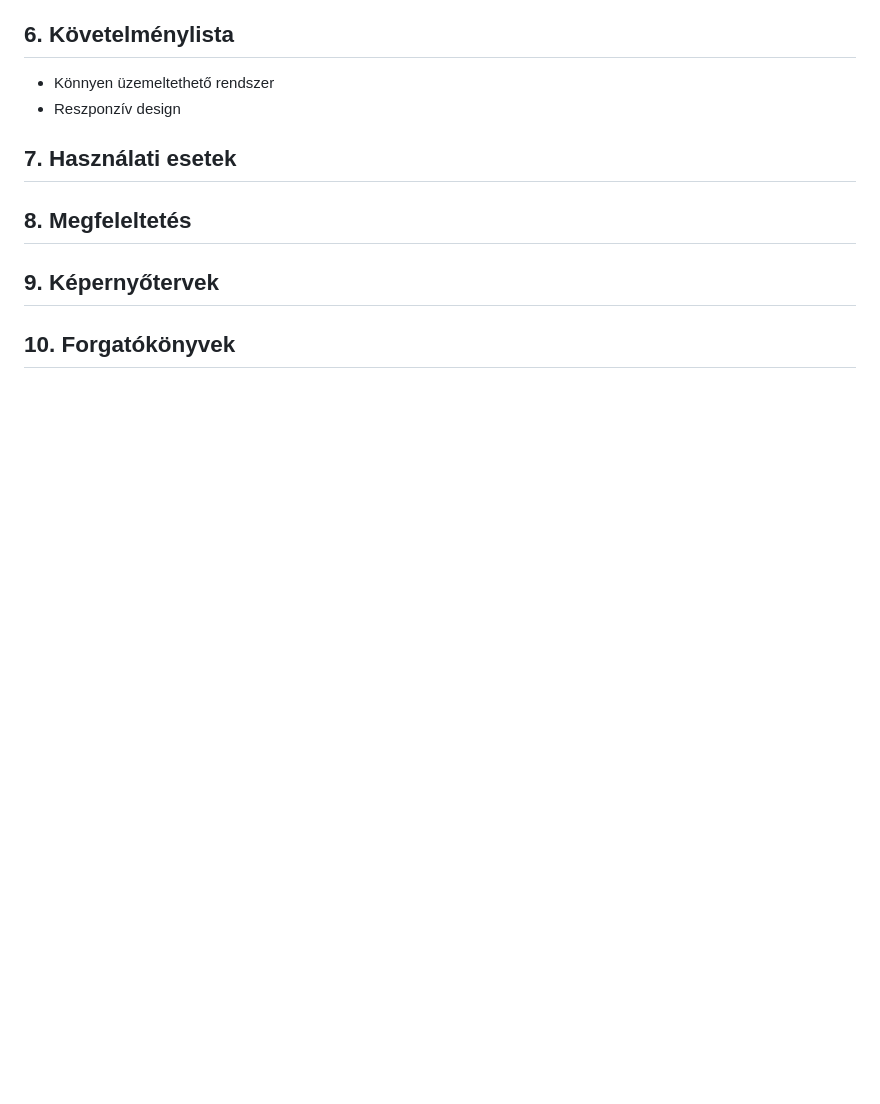
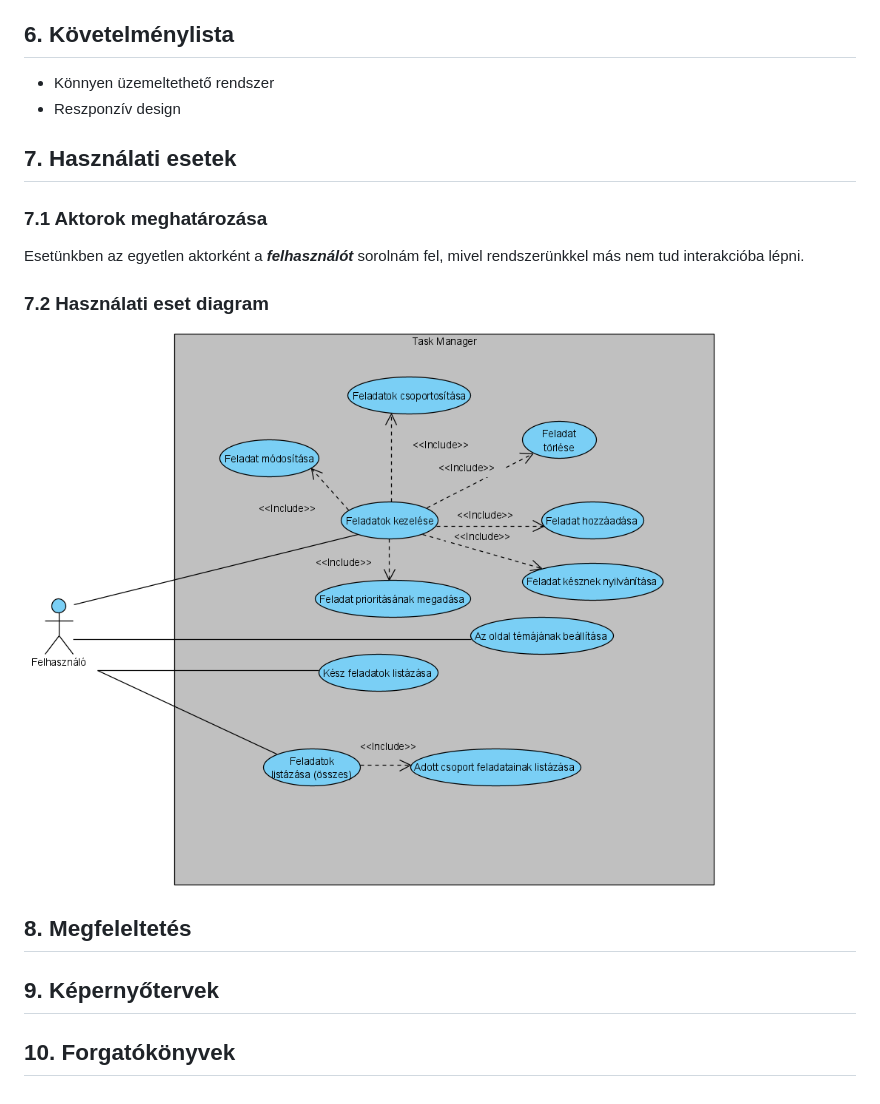
Before and after one commit to ZodX/TaskManager, a Markdown page: FunkSpec.md, the part around the change. Drawn GitHub-style; pictures changed too: Use_Case_Diagram_for_TaskManager.png (added); blank space fills up the shorter version.

Commit message:
Funkspec. Használati esetek (aktor+diagram)

```diff
--- a/FunkSpec.md
+++ b/FunkSpec.md
@@ -62,6 +62,14 @@ Az online megjelenés lehetőleg mobil telefonon, tableten is működjön, reszp
 
 ## 7. Használati esetek
 
+### 7.1 Aktorok meghatározása
+
+Esetünkben az egyetlen aktorként a ***felhasználót*** sorolnám fel, mivel rendszerünkkel más nem tud interakcióba lépni.
+
+### 7.2 Használati eset diagram
+
+![Task Manager használati eset diagram](Use_Case_Diagram_for_TaskManager.png)
+
 ## 8. Megfeleltetés
 
 ## 9. Képernyőtervek
```
